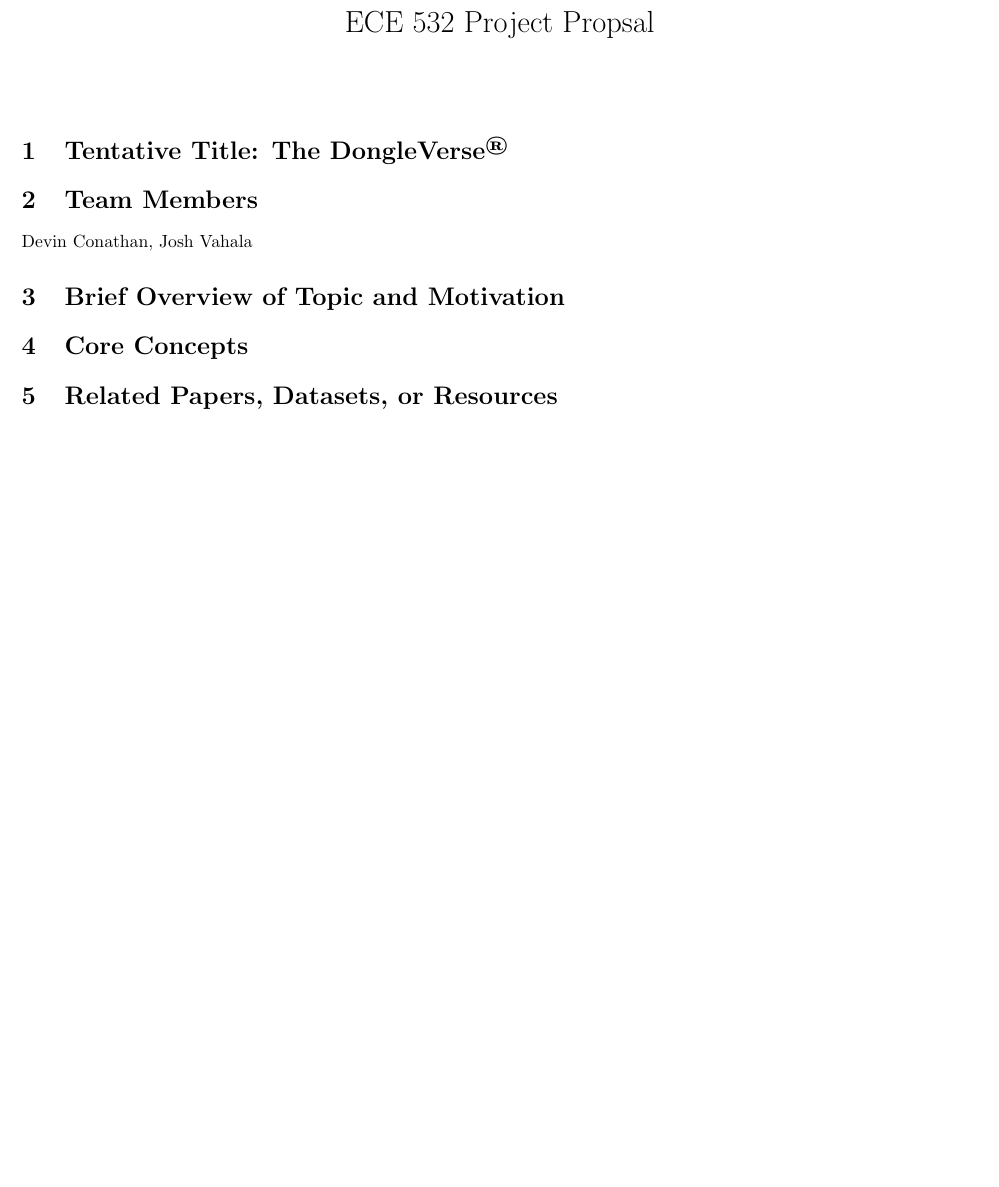
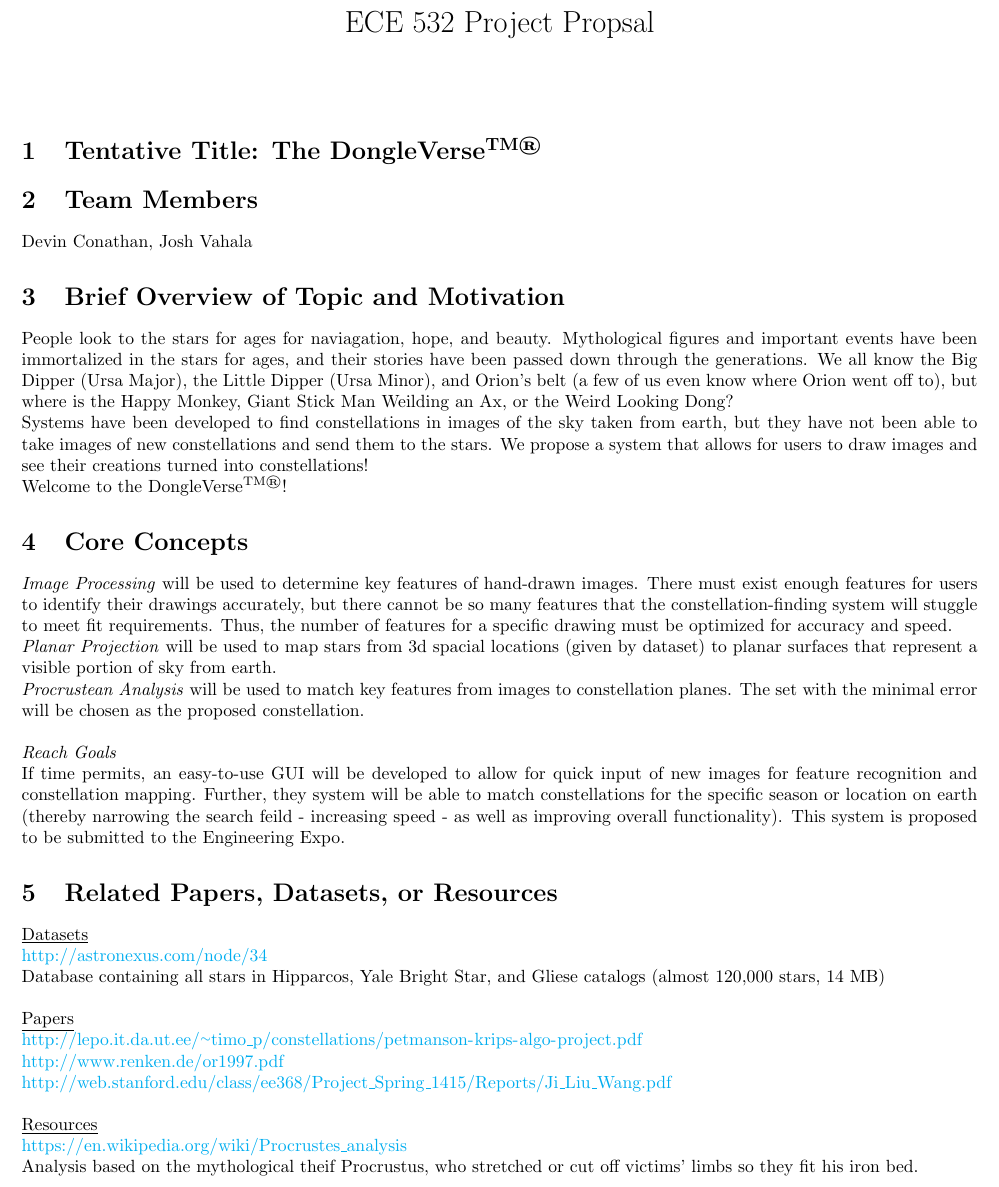
Before and after one commit to jvahala/Space-Doodles, a LaTeX document (proposal/projectProposal.tex): part of the page, cut so that both start at the same text, the shorter picture padded with empty space. Compiled offline with pdfLaTeX.

Commit message:
updated projectProposal to include datasets and brief descriptions

```diff
--- a/proposal/projectProposal.tex
+++ b/proposal/projectProposal.tex
@@ -8,3 +14,7 @@
+    urlcolor=cyan,
+}
+\urlstyle{same}
+
 \title{ECE 532 Project Propsal}
 \date{}
 \author{}
@@ -13,17 +24,42 @@
 \begin{document}
 \maketitle
 
-\section{Tentative Title: The DongleVerse\textsuperscript{\textregistered}}
+\section{Tentative Title: The DongleVerse\textsuperscript{TM\textregistered}}
 
 \section{Team Members}
 Devin Conathan, Josh Vahala
 
 \section{Brief Overview of Topic and Motivation}
+People look to the stars for ages for naviagation, hope, and beauty. Mythological figures and important events have been immortalized in the stars for ages, and their stories have been passed down through the generations. We all know the Big Dipper (Ursa Major), the Little Dipper (Ursa Minor), and Orion's belt (a few of us even know where Orion went off to), but where is the Happy Monkey, Giant Stick Man Weilding an Ax, or the Weird Looking Dong? \par
+Systems have been developed to find constellations in images of the sky taken from earth, but they have not been able to take images of new constellations and send them to the stars. We propose a system that allows for users to draw images and see their creations turned into constellations! \par
+Welcome to the DongleVerse\textsuperscript{TM\textregistered}!
 
 \section{Core Concepts}
 
+\textit{Image Processing} will be used to determine key features of hand-drawn images. There must exist enough features for users to identify their drawings accurately, but there cannot be so many features that the constellation-finding system will stuggle to meet fit requirements. Thus, the number of features for a specific drawing must be optimized for accuracy and speed. \par
+\textit{Planar Projection} will be used to map stars from 3d spacial locations (given by dataset) to planar surfaces that represent a visible portion of sky from earth. \par
+\textit{Procrustean Analysis} will be used to match key features from images to constellation planes. The set with the minimal error will be chosen as the proposed constellation. \\
+\hfill \break
+\textit{Reach Goals}\\
+If time permits, an easy-to-use GUI will be developed to allow for quick input of new images for feature recognition and constellation mapping. Further, they system will be able to match constellations for the specific season or location on earth (thereby narrowing the search feild - increasing speed - as well as improving overall functionality). This system is proposed to be submitted to the Engineering Expo.
+
+
 \section{Related Papers, Datasets, or Resources}
 
+\underline{Datasets}\par
+\url{http://astronexus.com/node/34}\par
+Database containing all stars in Hipparcos, Yale Bright Star, and Gliese catalogs (almost 120,000 stars, 14 MB)\par
+
+\hfill \break
+\underline{Papers}\par
+\url{http://lepo.it.da.ut.ee/~timo_p/constellations/petmanson-krips-algo-project.pdf}\par
+\url{http://www.renken.de/or1997.pdf}\par
+\url{http://web.stanford.edu/class/ee368/Project_Spring_1415/Reports/Ji_Liu_Wang.pdf}\par
+
+\hfill \break
+\underline{Resources}\par
+\url{https://en.wikipedia.org/wiki/Procrustes_analysis}\par
+Analysis based on the mythological theif Procrustus, who stretched or cut off victims' limbs so they fit his iron bed. \par
 
 
 \end{document}
```
Also changed, not shown: proposal/projectProposal.pdf, proposal/projectProposal.tex (7 more changed lines), 1 other file.
